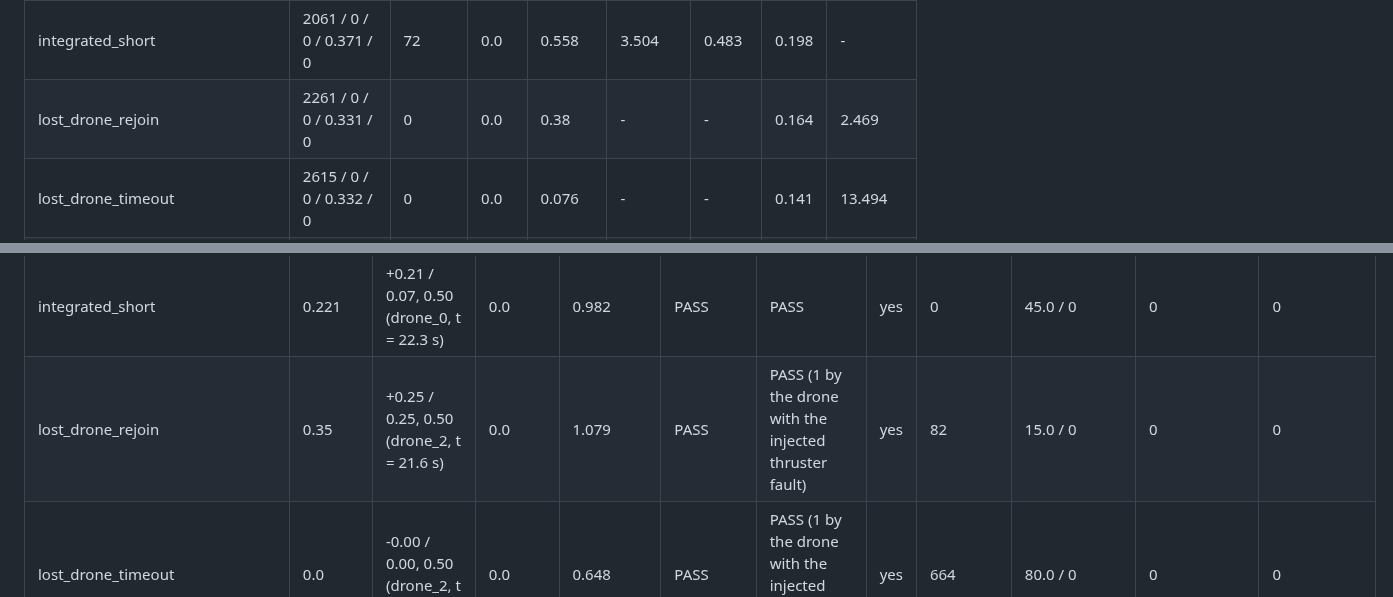
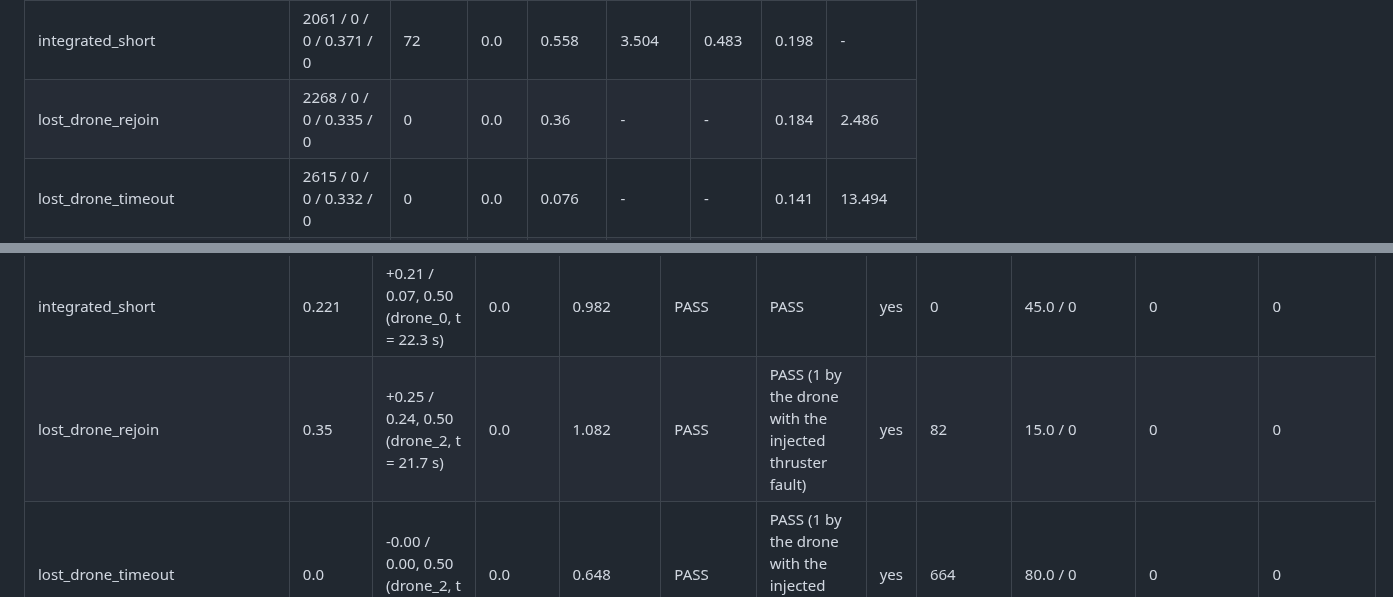
Before and after one commit to AndreaBedei1/HoloHybridAutomaton, a Markdown page: results/v2/ASSUMPTIONS.md, 2 parts joined by grey strips. Drawn GitHub-style.

```diff
--- a/results/v2/ASSUMPTIONS.md
+++ b/results/v2/ASSUMPTIONS.md
@@ -28,7 +28,7 @@ Generated by `scripts/validate_assumptions_v2.py` from `results/v2/demos/` (one
 | formation_gust | 2192 / 0 / 0 / 0.267 / 0 | 0 | 0.0 | 0.457 | - | - | 0.16 | 1.549 |
 | gate_single | 1719 / 0 / 0 / 0.361 / 0 | 73 | 0.0 | 0.551 | 3.447 | 0.478 | 0.157 | - |
 | integrated_short | 2061 / 0 / 0 / 0.371 / 0 | 72 | 0.0 | 0.558 | 3.504 | 0.483 | 0.198 | - |
-| lost_drone_rejoin | 2261 / 0 / 0 / 0.331 / 0 | 0 | 0.0 | 0.38 | - | - | 0.164 | 2.469 |
+| lost_drone_rejoin | 2268 / 0 / 0 / 0.335 / 0 | 0 | 0.0 | 0.36 | - | - | 0.184 | 2.486 |
 | lost_drone_timeout | 2615 / 0 / 0 / 0.332 / 0 | 0 | 0.0 | 0.076 | - | - | 0.141 | 13.494 |
 | mutex_deadlock_resolution | 1432 / 0 / 0 / 0.025 / 12 | 141 | 0.0 | 0.533 | 3.51 | 0.487 | 0.148 | - |
 | line_parallel_mutex | 1659 / 0 / 0 / 0.325 / 0 | 72 | 0.0 | 0.575 | 3.501 | 0.482 | 0.15 | - |
@@ -53,7 +53,7 @@ A2: the age of the sonar data used by the guards (0 when every capture arrives;
 | formation_gust | 0.943 | +0.71 / 0.59, 0.40 (drone_0, t = 19.0 s) | 0.0 | 2.071 | **FAIL** (declared stress test) | **FAIL** (1 self-declared) | yes | 93 | 22.0 / 0 | 0 | 0 |
 | gate_single | 0.05 | +0.05 / 0.00, 0.50 (drone_0, t = 30.2 s) | 0.0 | 0.719 | PASS | PASS | yes | 0 | no current window / 0 | 0 | 0 |
 | integrated_short | 0.221 | +0.21 / 0.07, 0.50 (drone_0, t = 22.3 s) | 0.0 | 0.982 | PASS | PASS | yes | 0 | 45.0 / 0 | 0 | 0 |
-| lost_drone_rejoin | 0.35 | +0.25 / 0.25, 0.50 (drone_2, t = 21.6 s) | 0.0 | 1.079 | PASS | PASS (1 by the drone with the injected thruster fault) | yes | 82 | 15.0 / 0 | 0 | 0 |
+| lost_drone_rejoin | 0.35 | +0.25 / 0.24, 0.50 (drone_2, t = 21.7 s) | 0.0 | 1.082 | PASS | PASS (1 by the drone with the injected thruster fault) | yes | 82 | 15.0 / 0 | 0 | 0 |
 | lost_drone_timeout | 0.0 | -0.00 / 0.00, 0.50 (drone_2, t = 13.0 s) | 0.0 | 0.648 | PASS | PASS (1 by the drone with the injected thruster fault) | yes | 664 | 80.0 / 0 | 0 | 0 |
 | mutex_deadlock_resolution | 0.0 | -0.00 / 0.00, 0.50 (drone_0, t = 14.5 s) | 0.0 | 0.648 | PASS | PASS | yes | 0 | no current window / 0 | 0 | 0 |
 | line_parallel_mutex | 0.0 | -0.00 / 0.00, 0.50 (drone_0, t = 2.7 s) | 0.0 | 0.648 | PASS | PASS | yes | 0 | no current window / 0 | 0 | 0 |
```
Also changed, not shown: README.md (+2 -2 lines), REPORT.md (+4 -4 lines), figures/v2/fleet_view/lost_drone_rejoin.png, figures/v2/p3/lost_drone_rejoin.png, 11 other files.
